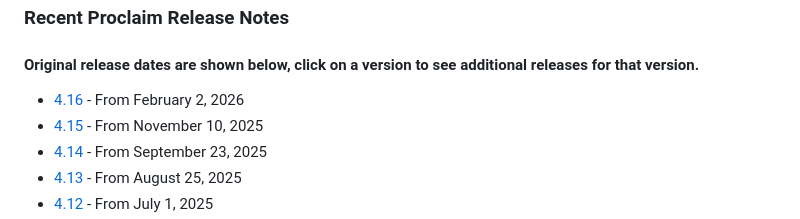
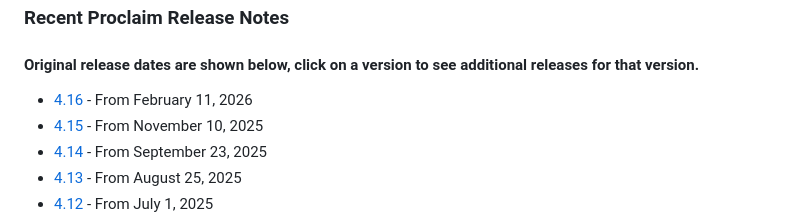
Before and after one commit to Faithlife/ProclaimReleaseNotes, a Markdown page: index.md, the part around the change. Drawn GitHub-style.

```diff
--- a/index.md
+++ b/index.md
@@ -4,7 +4,7 @@ title: Recent Proclaim Release Notes
 
 ### Recent Proclaim Release Notes
 #### Original release dates are shown below, click on a version to see additional releases for that version.
-* [4.16](http://faithlife.github.io/ProclaimReleaseNotes/4.16/ReleaseNotes.html) - From February 2, 2026
+* [4.16](http://faithlife.github.io/ProclaimReleaseNotes/4.16/ReleaseNotes.html) - From February 11, 2026
 * [4.15](http://faithlife.github.io/ProclaimReleaseNotes/4.15/ReleaseNotes.html) - From November 10, 2025
 * [4.14](http://faithlife.github.io/ProclaimReleaseNotes/4.14/ReleaseNotes.html) - From September 23, 2025
 * [4.13](http://faithlife.github.io/ProclaimReleaseNotes/4.13/ReleaseNotes.html) - From August 25, 2025
```
